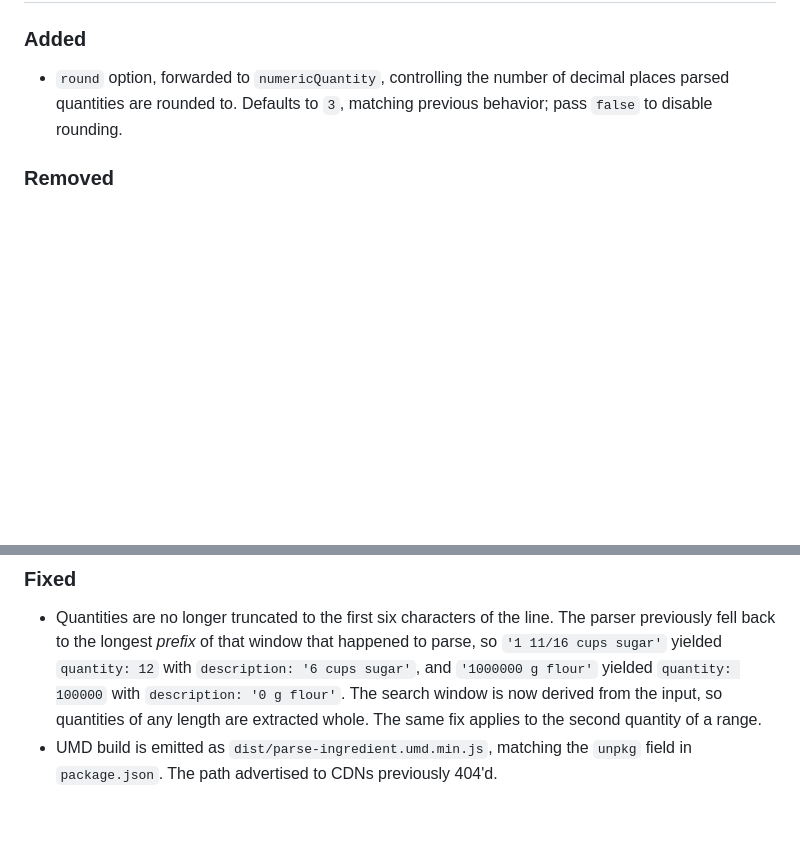
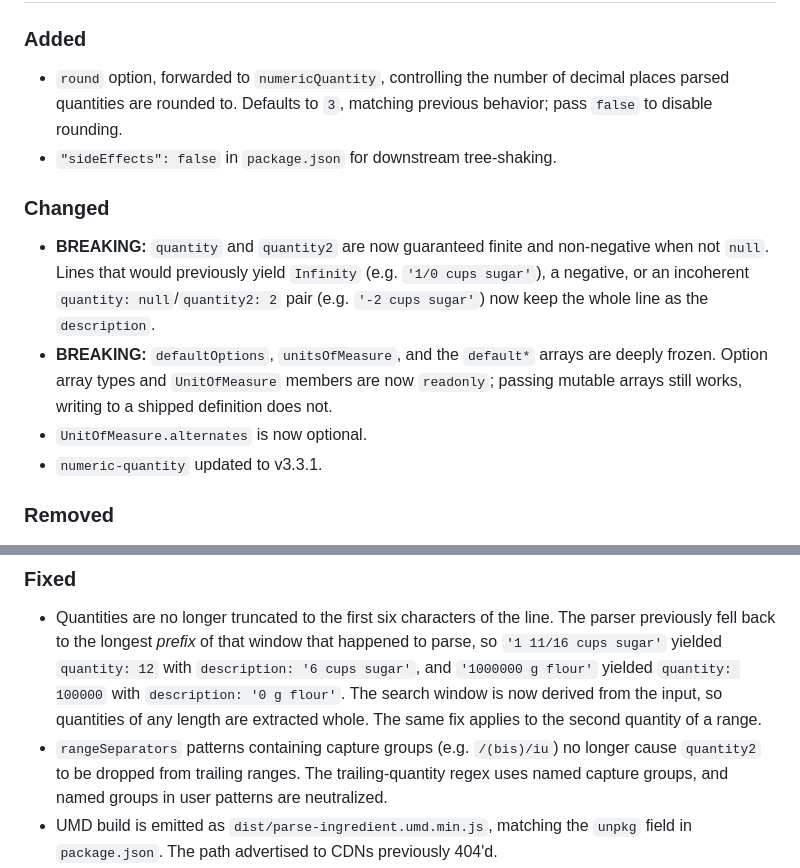
Before and after one commit to jakeboone02/parse-ingredient, a Markdown page: CHANGELOG.md, 2 parts joined by grey strips. Drawn GitHub-style; blank space fills up the shorter version.

Commit message:
Update changelog

```diff
--- a/CHANGELOG.md
+++ b/CHANGELOG.md
@@ -10,6 +10,14 @@ and this project adheres to [Semantic Versioning](https://semver.org/spec/v2.0.0
 ### Added
 
 - `round` option, forwarded to `numericQuantity`, controlling the number of decimal places parsed quantities are rounded to. Defaults to `3`, matching previous behavior; pass `false` to disable rounding.
+- `"sideEffects": false` in `package.json` for downstream tree-shaking.
+
+### Changed
+
+- **BREAKING:** `quantity` and `quantity2` are now guaranteed finite and non-negative when not `null`. Lines that would previously yield `Infinity` (e.g. `'1/0 cups sugar'`), a negative, or an incoherent `quantity: null`/`quantity2: 2` pair (e.g. `'-2 cups sugar'`) now keep the whole line as the `description`.
+- **BREAKING:** `defaultOptions`, `unitsOfMeasure`, and the `default*` arrays are deeply frozen. Option array types and `UnitOfMeasure` members are now `readonly`; passing mutable arrays still works, writing to a shipped definition does not.
+- `UnitOfMeasure.alternates` is now optional.
+- `numeric-quantity` updated to v3.3.1.
 
 ### Removed
 
@@ -32,6 +40,7 @@ and this project adheres to [Semantic Versioning](https://semver.org/spec/v2.0.0
 ### Fixed
 
 - Quantities are no longer truncated to the first six characters of the line. The parser previously fell back to the longest _prefix_ of that window that happened to parse, so `'1 11/16 cups sugar'` yielded `quantity: 12` with `description: '6 cups sugar'`, and `'1000000 g flour'` yielded `quantity: 100000` with `description: '0 g flour'`. The search window is now derived from the input, so quantities of any length are extracted whole. The same fix applies to the second quantity of a range.
+- `rangeSeparators` patterns containing capture groups (e.g. `/(bis)/iu`) no longer cause `quantity2` to be dropped from trailing ranges. The trailing-quantity regex uses named capture groups, and named groups in user patterns are neutralized.
 - UMD build is emitted as `dist/parse-ingredient.umd.min.js`, matching the `unpkg` field in `package.json`. The path advertised to CDNs previously 404'd.
 - UMD build bundles `numeric-quantity` instead of expecting a `NumericQuantity` global, so it no longer throws `ReferenceError` when loaded on its own.
 - UMD build sets the `ParseIngredient` global variable when run in a browser (`window` is defined).
```
